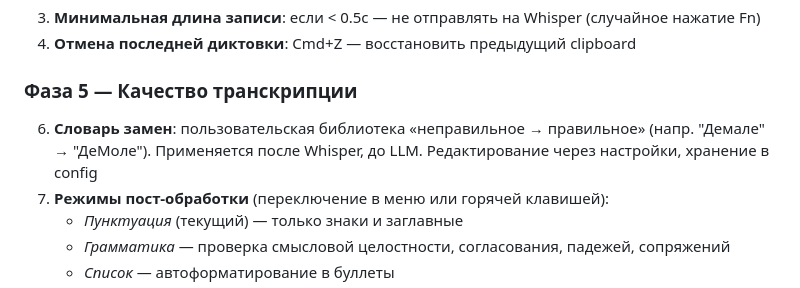
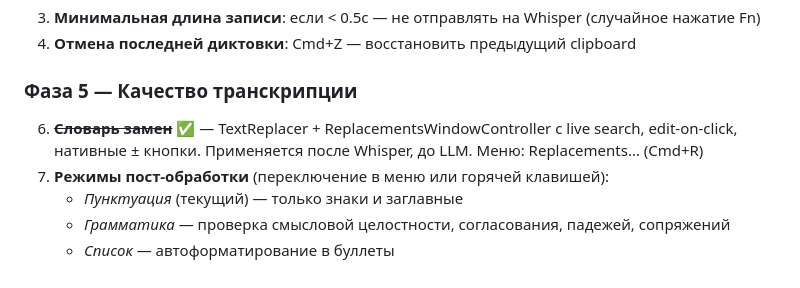
Before and after one commit to gendalf-warden/voiceink, a Markdown page: PROJECT.md, the part around the change. Drawn GitHub-style.

```diff
--- a/PROJECT.md
+++ b/PROJECT.md
@@ -298,7 +298,7 @@ open VoiceInk.app        # запуск
 4. **Отмена последней диктовки**: Cmd+Z — восстановить предыдущий clipboard
 
 ### Фаза 5 — Качество транскрипции
-6. **Словарь замен**: пользовательская библиотека «неправильное → правильное» (напр. "Демале" → "ДеМоле"). Применяется после Whisper, до LLM. Редактирование через настройки, хранение в config
+6. ~~**Словарь замен**~~ ✅ — TextReplacer + ReplacementsWindowController с live search, edit-on-click, нативные ±  кнопки. Применяется после Whisper, до LLM. Меню: Replacements… (Cmd+R)
 7. **Режимы пост-обработки** (переключение в меню или горячей клавишей):
    - *Пунктуация* (текущий) — только знаки и заглавные
    - *Грамматика* — проверка смысловой целостности, согласования, падежей, сопряжений
```
Also changed, not shown: CHANGELOG.md (+30 -0 lines), CLAUDE.md (+9 -3 lines).
